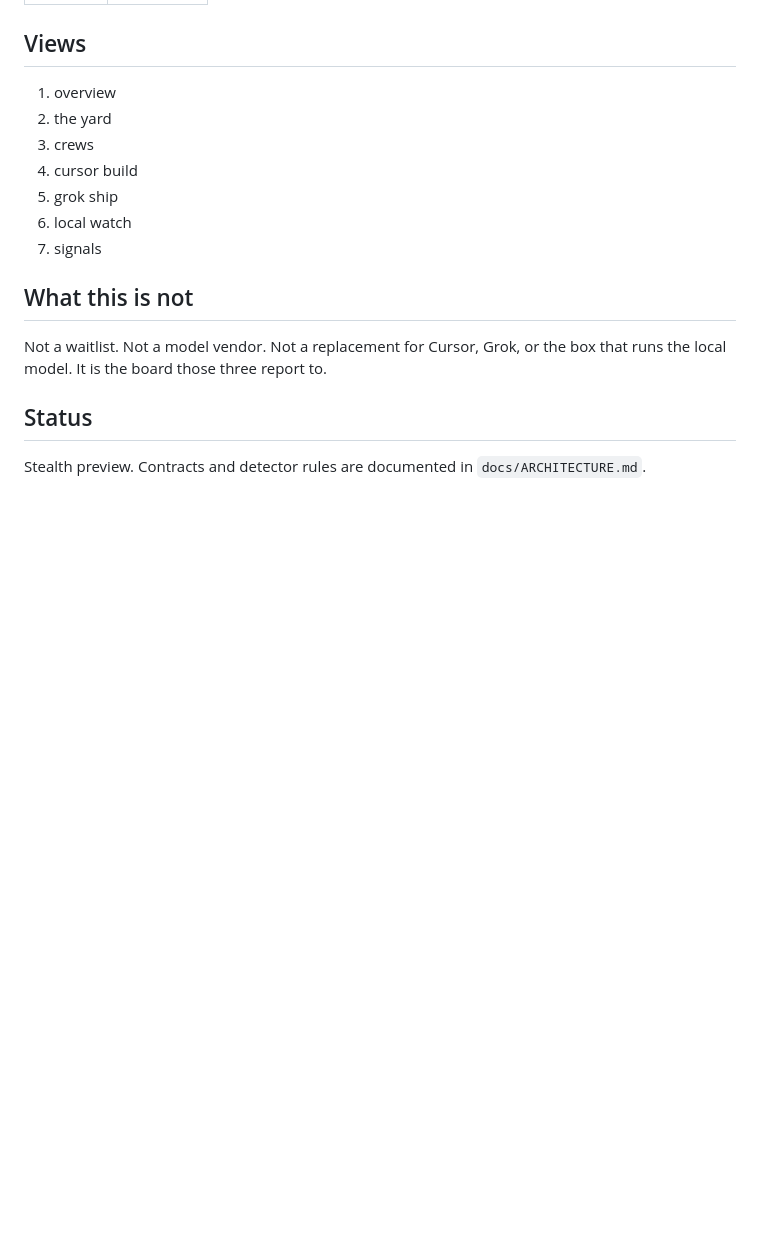
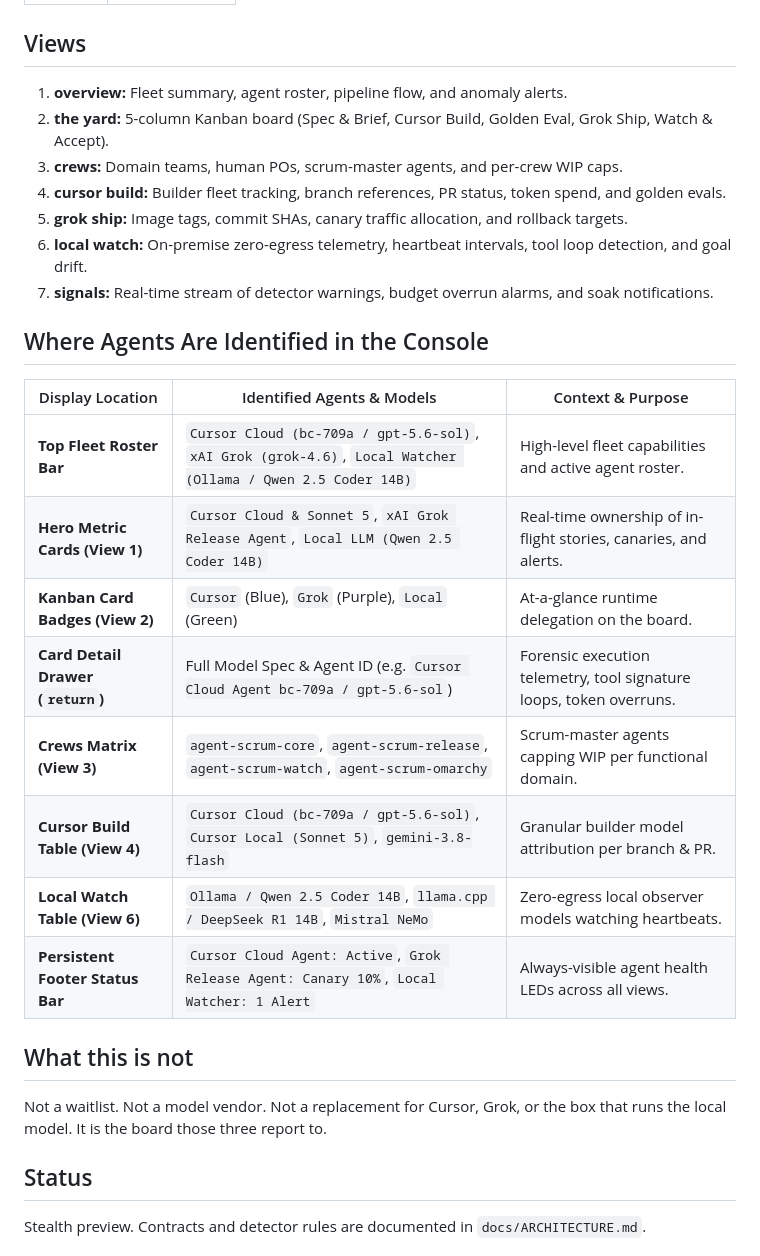
Before and after one commit to mowgli42/yard-console, a Markdown page: README.md, the part around one of its changes. Drawn GitHub-style; blank space fills up the shorter version.

```diff
--- a/README.md
+++ b/README.md
@@ -24,13 +28,26 @@ Open `index.html`. Tokyo Night. Keyboard first.
 
 ## Views
 
-1. overview
-2. the yard
-3. crews
-4. cursor build
-5. grok ship
-6. local watch
-7. signals
+1. **overview:** Fleet summary, agent roster, pipeline flow, and anomaly alerts.
+2. **the yard:** 5-column Kanban board (Spec & Brief, Cursor Build, Golden Eval, Grok Ship, Watch & Accept).
+3. **crews:** Domain teams, human POs, scrum-master agents, and per-crew WIP caps.
+4. **cursor build:** Builder fleet tracking, branch references, PR status, token spend, and golden evals.
+5. **grok ship:** Image tags, commit SHAs, canary traffic allocation, and rollback targets.
+6. **local watch:** On-premise zero-egress telemetry, heartbeat intervals, tool loop detection, and goal drift.
+7. **signals:** Real-time stream of detector warnings, budget overrun alarms, and soak notifications.
+
+## Where Agents Are Identified in the Console
+
+| Display Location | Identified Agents & Models | Context & Purpose |
+|---|---|---|
+| **Top Fleet Roster Bar** | `Cursor Cloud (bc-709a / gpt-5.6-sol)`, `xAI Grok (grok-4.6)`, `Local Watcher (Ollama / Qwen 2.5 Coder 14B)` | High-level fleet capabilities and active agent roster. |
+| **Hero Metric Cards (View 1)** | `Cursor Cloud & Sonnet 5`, `xAI Grok Release Agent`, `Local LLM (Qwen 2.5 Coder 14B)` | Real-time ownership of in-flight stories, canaries, and alerts. |
+| **Kanban Card Badges (View 2)** | `Cursor` (Blue), `Grok` (Purple), `Local` (Green) | At-a-glance runtime delegation on the board. |
+| **Card Detail Drawer (`return`)** | Full Model Spec & Agent ID (e.g. `Cursor Cloud Agent bc-709a / gpt-5.6-sol`) | Forensic execution telemetry, tool signature loops, token overruns. |
+| **Crews Matrix (View 3)** | `agent-scrum-core`, `agent-scrum-release`, `agent-scrum-watch`, `agent-scrum-omarchy` | Scrum-master agents capping WIP per functional domain. |
+| **Cursor Build Table (View 4)** | `Cursor Cloud (bc-709a / gpt-5.6-sol)`, `Cursor Local (Sonnet 5)`, `gemini-3.8-flash` | Granular builder model attribution per branch & PR. |
+| **Local Watch Table (View 6)** | `Ollama / Qwen 2.5 Coder 14B`, `llama.cpp / DeepSeek R1 14B`, `Mistral NeMo` | Zero-egress local observer models watching heartbeats. |
+| **Persistent Footer Status Bar** | `Cursor Cloud Agent: Active`, `Grok Release Agent: Canary 10%`, `Local Watcher: 1 Alert` | Always-visible agent health LEDs across all views. |
 
 ## What this is not
 
```
Also changed, not shown: other parts of README.md (+6 -2 lines), docs/images/01_overview_main.png (added), docs/images/02_the_yard_board.png (added), docs/images/03_card_detail_agent_identity.png (added), docs/images/04_crews_wip.png (added), docs/images/05_cursor_build_fleet.png (added), docs/images/06_local_watch_telemetry.png (added), 1 other file.
